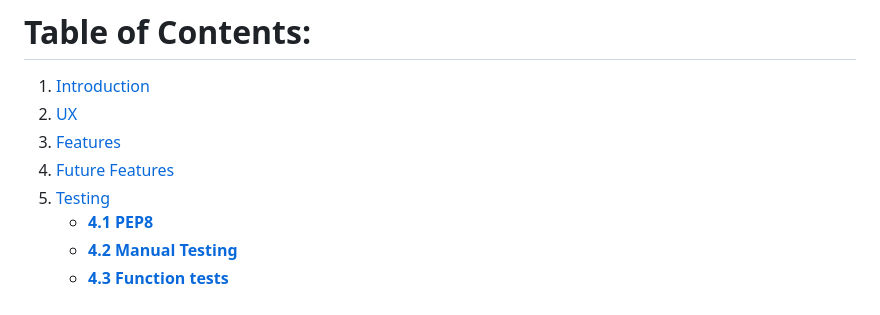
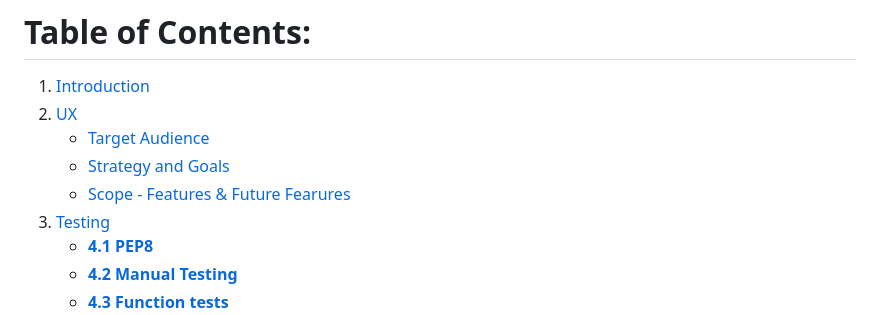
Before and after one commit to Code-Institute-Submissions/smolies, a Markdown page: README.md, the part around the change printed below. GitHub-like rendering.

```diff
--- a/README.md
+++ b/README.md
@@ -8,8 +9,9 @@
 # Table of Contents:
 1. [Introduction](#introduction)
 2. [UX](#ux)
-4. [Features](#features)
-5. [Future Features](#future-features)
+    * [Target Audience](#target-audience)
+    * [Strategy and Goals](#strategy-and-goals)
+    * [Scope - Features & Future Fearures](#scope-features-&-future-features)
 6. [Testing](#testing)
     * [**4.1 PEP8**](#pep)
     * [**4.2 Manual Testing**](#manualTesting)
```
Also changed, not shown: other parts of README.md (+43 -0 lines), images/banner.gif (added).
